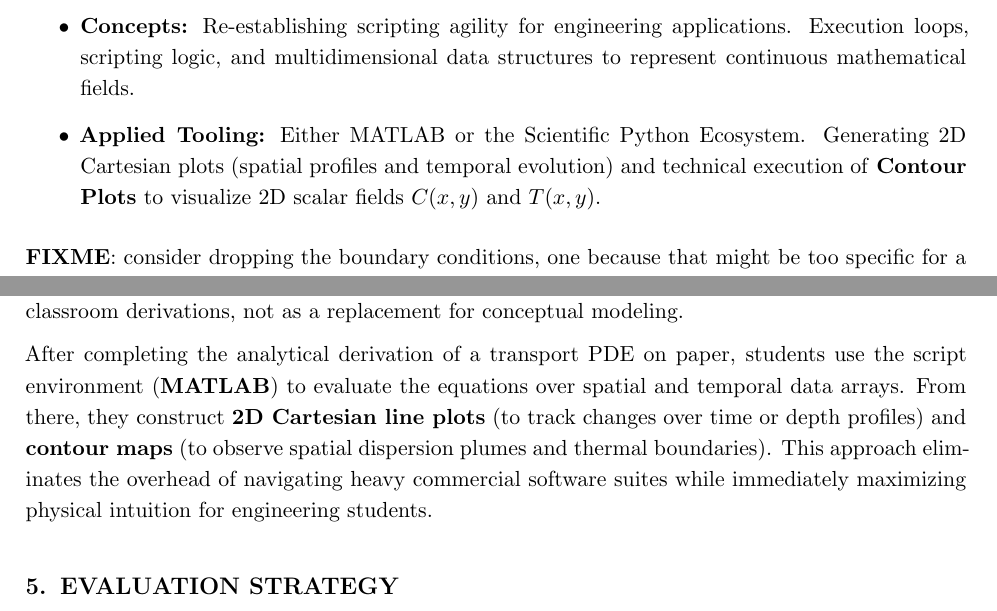
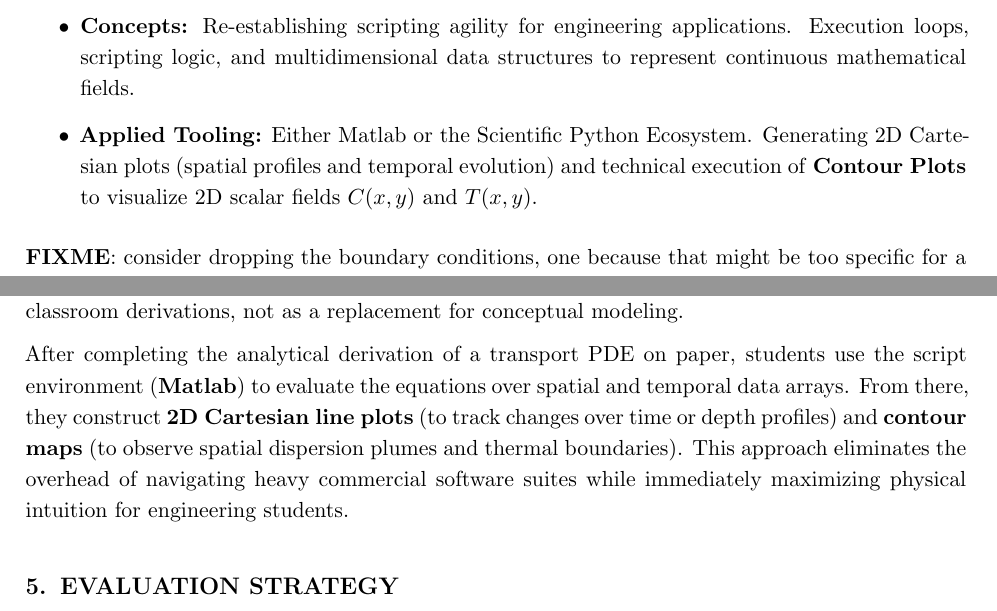
Before and after one commit to misael-diaz/TransportPhenomenaSyllabus, a LaTeX document (main.tex, which reads content.tex): two parts of pages 3 and 5 of 6, joined at a grey line, cut so that both start at the same text. Compiled offline with pdfLaTeX.

Commit message:
MATLAB -> Matlab
NOTES
more readable and as Fortran nobody anymores writes it all in uppercase

```diff
--- a/content.tex
+++ b/content.tex
@@ -34,7 +34,7 @@ Train students to formally structure, simplify, and solve fundamental conservati
 \subsection{WEEK 1: Computational \& Mathematical Initialization (Boot-Camp)}
 \begin{itemize}
     \item \textbf{Concepts:} Re-establishing scripting agility for engineering applications. Execution loops, scripting logic, and multidimensional data structures to represent continuous mathematical fields.
-    \item \textbf{Applied Tooling:} Either MATLAB or the Scientific Python Ecosystem. Generating 2D Cartesian plots (spatial profiles and temporal evolution) and technical execution of \textbf{Contour Plots} to visualize 2D scalar fields $C(x,y)$ and $T(x,y)$.
+    \item \textbf{Applied Tooling:} Either Matlab or the Scientific Python Ecosystem. Generating 2D Cartesian plots (spatial profiles and temporal evolution) and technical execution of \textbf{Contour Plots} to visualize 2D scalar fields $C(x,y)$ and $T(x,y)$.
 \end{itemize}
 
 \textbf{FIXME}: consider dropping the boundary conditions, one because that might be too specific for a syllabus and everyone knows what the BCs are in this case since it is a classic transient diffusion problem.
@@ -85,7 +85,7 @@ Train students to formally structure, simplify, and solve fundamental conservati
 \section{METHODOLOGY \& ANALYTICAL VISUALIZATION WORKSHOPS}
 The pedagogical architecture relies on \textbf{Theoretical Synthesis} coupled with \textbf{Analytical Visualization Workshops}. The computer is utilized strictly as an execution engine to map and interpret classroom derivations, not as a replacement for conceptual modeling.
 
-After completing the analytical derivation of a transport PDE on paper, students use the script environment (\textbf{MATLAB}) to evaluate the equations over spatial and temporal data arrays. From there, they construct \textbf{2D Cartesian line plots} (to track changes over time or depth profiles) and \textbf{contour maps} (to observe spatial dispersion plumes and thermal boundaries). This approach eliminates the overhead of navigating heavy commercial software suites while immediately maximizing physical intuition for engineering students.
+After completing the analytical derivation of a transport PDE on paper, students use the script environment (\textbf{Matlab}) to evaluate the equations over spatial and temporal data arrays. From there, they construct \textbf{2D Cartesian line plots} (to track changes over time or depth profiles) and \textbf{contour maps} (to observe spatial dispersion plumes and thermal boundaries). This approach eliminates the overhead of navigating heavy commercial software suites while immediately maximizing physical intuition for engineering students.
 
 \section{EVALUATION STRATEGY}
 \begin{table}[h!]
```
